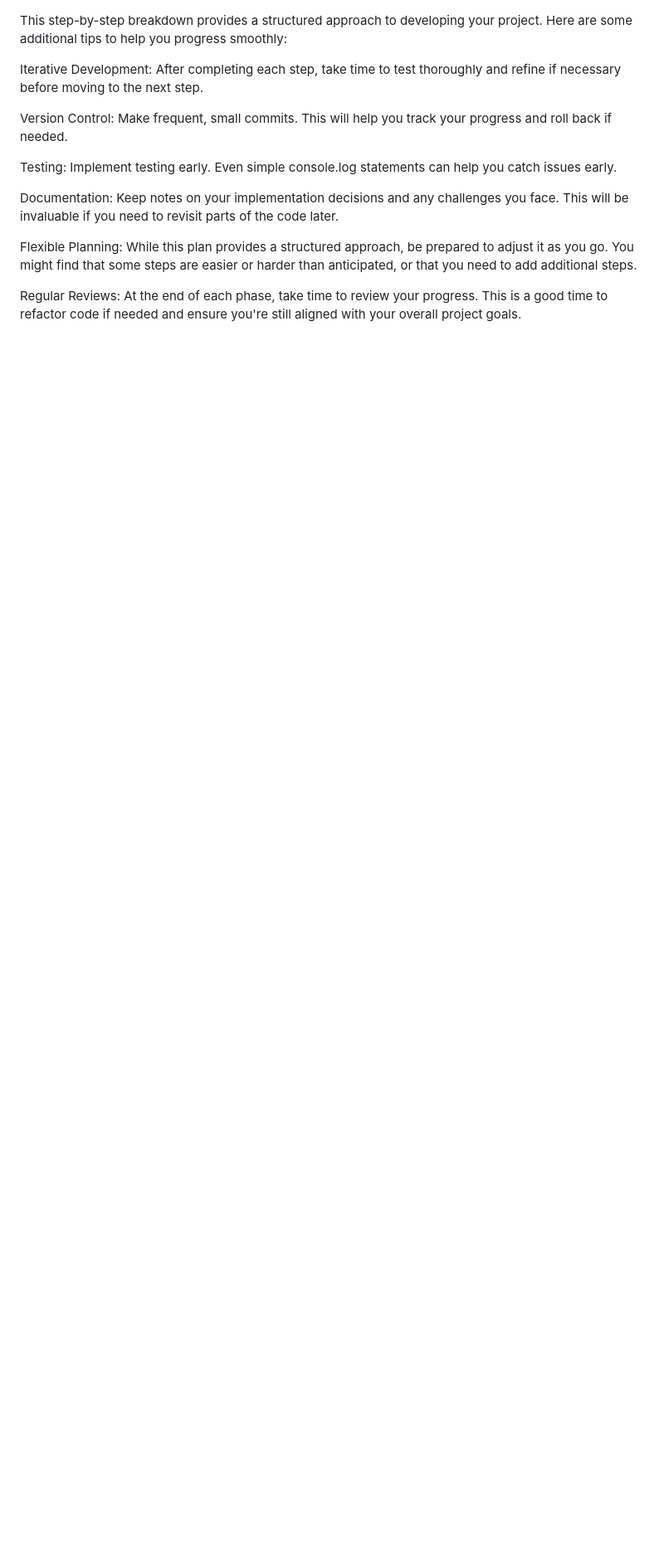
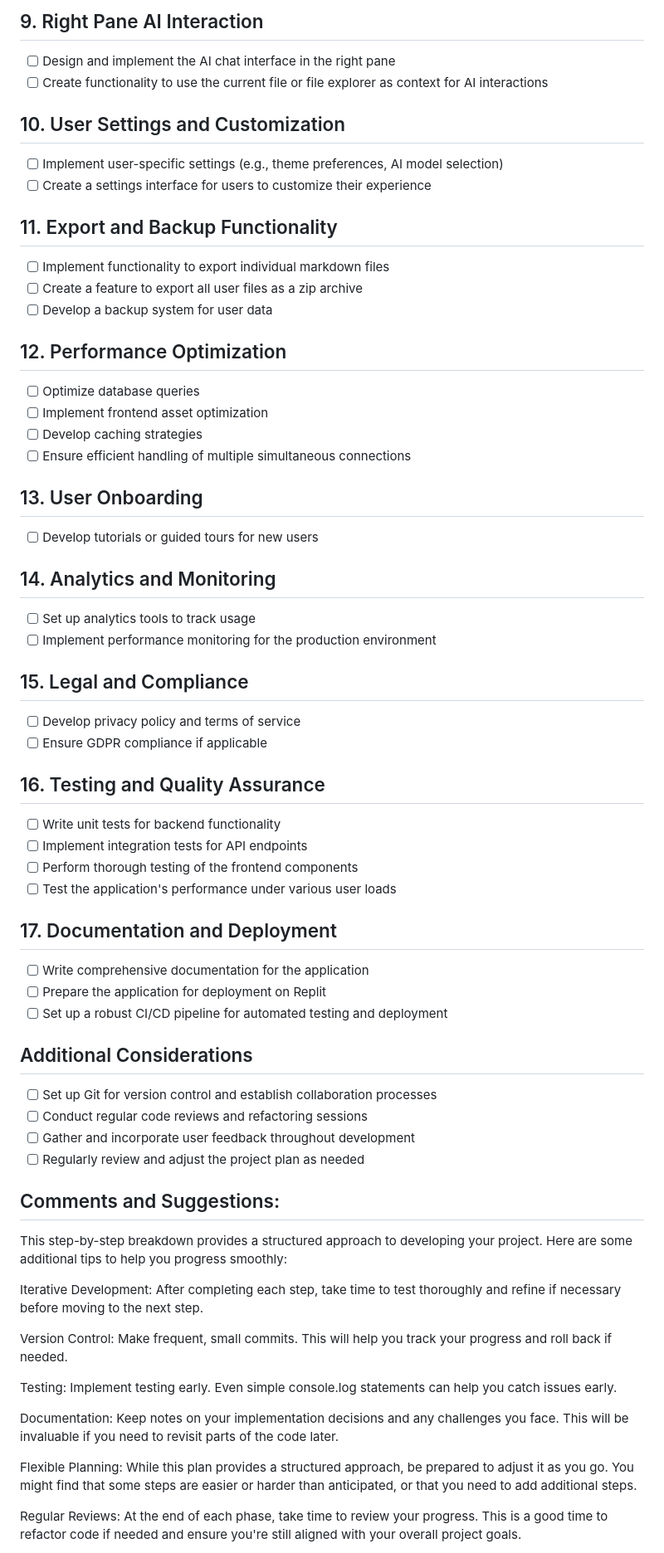
Before and after one commit to craigvandotcom/Simil8, a Markdown page: _Private/project_plan.md, the part around one of its changes. Shown at 83% size. Drawn GitHub-style; blank space fills up the shorter version.

```diff
--- a/_Private/project_plan.md
+++ b/_Private/project_plan.md
@@ -1,3 +49,53 @@
+## 9. Right Pane AI Interaction
+- [ ] Design and implement the AI chat interface in the right pane
+- [ ] Create functionality to use the current file or file explorer as context for AI interactions
+
+## 10. User Settings and Customization
+- [ ] Implement user-specific settings (e.g., theme preferences, AI model selection)
+- [ ] Create a settings interface for users to customize their experience
+
+## 11. Export and Backup Functionality
+- [ ] Implement functionality to export individual markdown files
+- [ ] Create a feature to export all user files as a zip archive
+- [ ] Develop a backup system for user data
+
+## 12. Performance Optimization
+- [ ] Optimize database queries
+- [ ] Implement frontend asset optimization
+- [ ] Develop caching strategies
+- [ ] Ensure efficient handling of multiple simultaneous connections
+
+## 13. User Onboarding
+- [ ] Develop tutorials or guided tours for new users
+
+## 14. Analytics and Monitoring
+- [ ] Set up analytics tools to track usage
+- [ ] Implement performance monitoring for the production environment
+
+## 15. Legal and Compliance
+- [ ] Develop privacy policy and terms of service
+- [ ] Ensure GDPR compliance if applicable
+
+## 16. Testing and Quality Assurance
+- [ ] Write unit tests for backend functionality
+- [ ] Implement integration tests for API endpoints
+- [ ] Perform thorough testing of the frontend components
+- [ ] Test the application's performance under various user loads
+
+## 17. Documentation and Deployment
+- [ ] Write comprehensive documentation for the application
+- [ ] Prepare the application for deployment on Replit
+- [ ] Set up a robust CI/CD pipeline for automated testing and deployment
+
+## Additional Considerations
+
+- [ ] Set up Git for version control and establish collaboration processes
+- [ ] Conduct regular code reviews and refactoring sessions
+- [ ] Gather and incorporate user feedback throughout development
+- [ ] Regularly review and adjust the project plan as needed
+
+## Comments and Suggestions:
+
 This step-by-step breakdown provides a structured approach to developing your project. Here are some additional tips to help you progress smoothly:
 
 Iterative Development: After completing each step, take time to test thoroughly and refine if necessary before moving to the next step.
```
Also changed, not shown: other parts of _Private/project_plan.md (+48 -89 lines).
